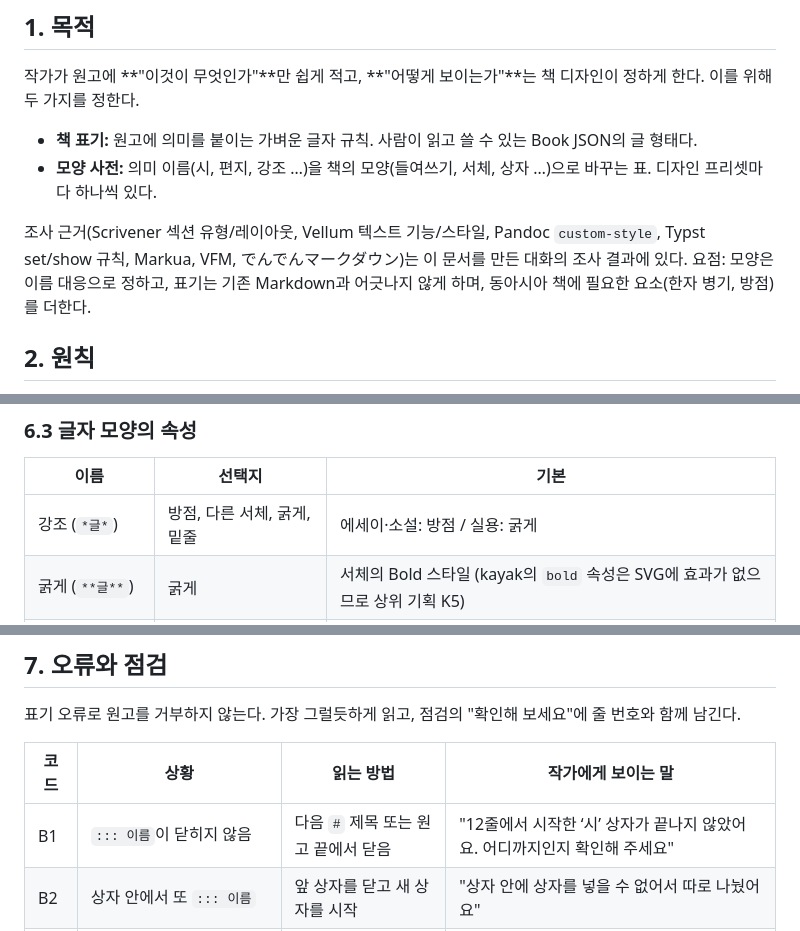
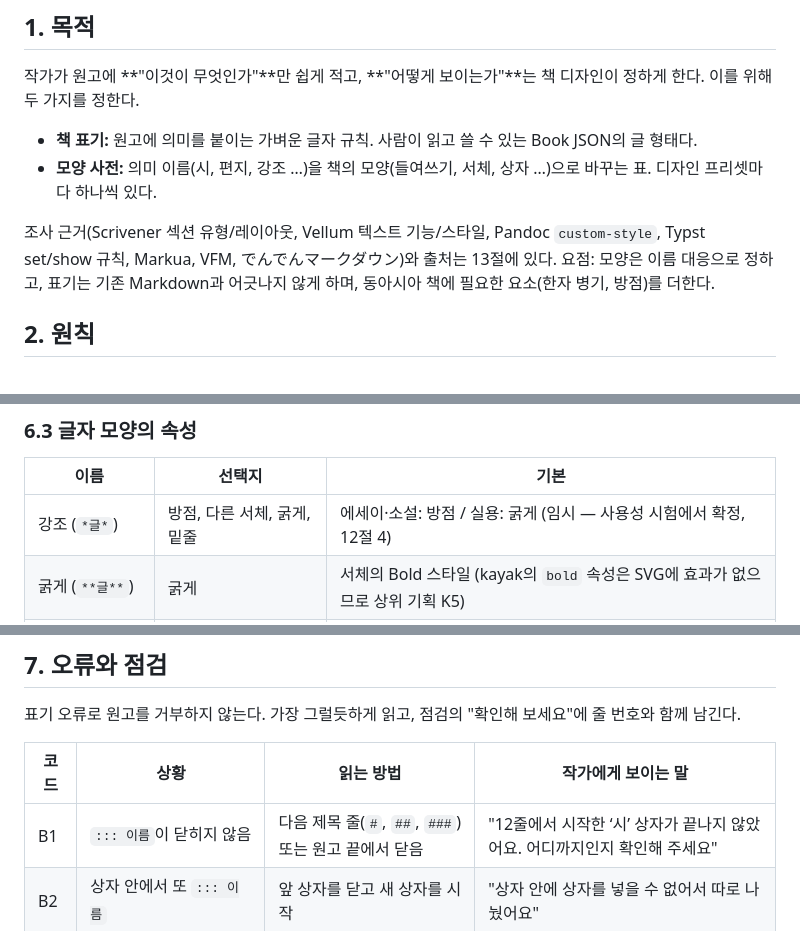
Before and after one commit to debussy2k/kayak2, a Markdown page: docs/specs/2026-10-12-book-markup-design.md, 3 parts joined by grey strips. Drawn GitHub-style.

```diff
--- a/docs/specs/2026-10-12-book-markup-design.md
+++ b/docs/specs/2026-10-12-book-markup-design.md
@@ -14,7 +14,7 @@
 - **책 표기:** 원고에 의미를 붙이는 가벼운 글자 규칙. 사람이 읽고 쓸 수 있는 Book JSON의 글 형태다.
 - **모양 사전:** 의미 이름(시, 편지, 강조 …)을 책의 모양(들여쓰기, 서체, 상자 …)으로 바꾸는 표. 디자인 프리셋마다 하나씩 있다.
 
-조사 근거(Scrivener 섹션 유형/레이아웃, Vellum 텍스트 기능/스타일, Pandoc `custom-style`, Typst set/show 규칙, Markua, VFM, でんでんマークダウン)는 이 문서를 만든 대화의 조사 결과에 있다. 요점: 모양은 이름 대응으로 정하고, 표기는 기존 Markdown과 어긋나지 않게 하며, 동아시아 책에 필요한 요소(한자 병기, 방점)를 더한다.
+조사 근거(Scrivener 섹션 유형/레이아웃, Vellum 텍스트 기능/스타일, Pandoc `custom-style`, Typst set/show 규칙, Markua, VFM, でんでんマークダウン)와 출처는 13절에 있다. 요점: 모양은 이름 대응으로 정하고, 표기는 기존 Markdown과 어긋나지 않게 하며, 동아시아 책에 필요한 요소(한자 병기, 방점)를 더한다.
 
 ## 2. 원칙
 
@@ -149,7 +148,7 @@
 
 | 이름 | 선택지 | 기본 |
 |---|---|---|
-| 강조 (`*글*`) | 방점, 다른 서체, 굵게, 밑줄 | 에세이·소설: 방점 / 실용: 굵게 |
+| 강조 (`*글*`) | 방점, 다른 서체, 굵게, 밑줄 | 에세이·소설: 방점 / 실용: 굵게 (임시 — 사용성 시험에서 확정, 12절 4) |
 | 굵게 (`**글**`) | 굵게 | 서체의 Bold 스타일 (kayak의 `bold` 속성은 SVG에 효과가 없으므로 상위 기획 K5) |
 | 한자 | 괄호 병기, 위에 작게, 한자만 | 괄호 병기 |
 | 방점, 위, 아래, 원어 | 고정 | — |
@@ -178,7 +177,7 @@
 
 | 코드 | 상황 | 읽는 방법 | 작가에게 보이는 말 |
 |---|---|---|---|
-| B1 | `::: 이름`이 닫히지 않음 | 다음 `#` 제목 또는 원고 끝에서 닫음 | "12줄에서 시작한 ‘시’ 상자가 끝나지 않았어요. 어디까지인지 확인해 주세요" |
+| B1 | `::: 이름`이 닫히지 않음 | 다음 제목 줄(`#`, `##`, `###`) 또는 원고 끝에서 닫음 | "12줄에서 시작한 ‘시’ 상자가 끝나지 않았어요. 어디까지인지 확인해 주세요" |
 | B2 | 상자 안에서 또 `::: 이름` | 앞 상자를 닫고 새 상자를 시작 | "상자 안에 상자를 넣을 수 없어서 따로 나눴어요" |
 | B3 | 여는 줄 없이 `:::`만 | 무시 | 알리지 않음 |
 | N1 | 모르는 상자·글자 이름 | 기본 상자 / 글자 그대로 | 6.5 |
```
Also changed, not shown: other parts of docs/specs/2026-10-12-book-markup-design.md (+28 -7 lines), docs/specs/2026-10-11-book-service-design.md (+3 -6 lines).
